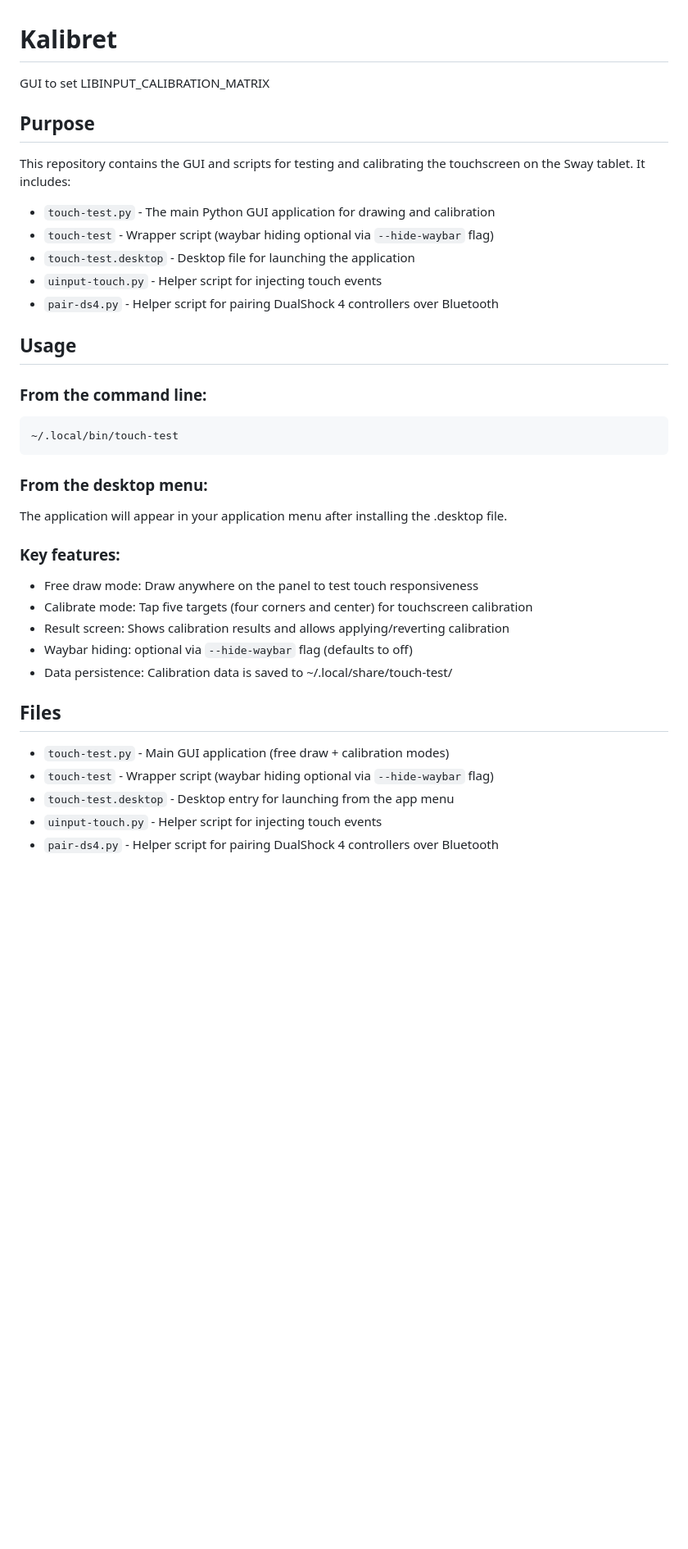
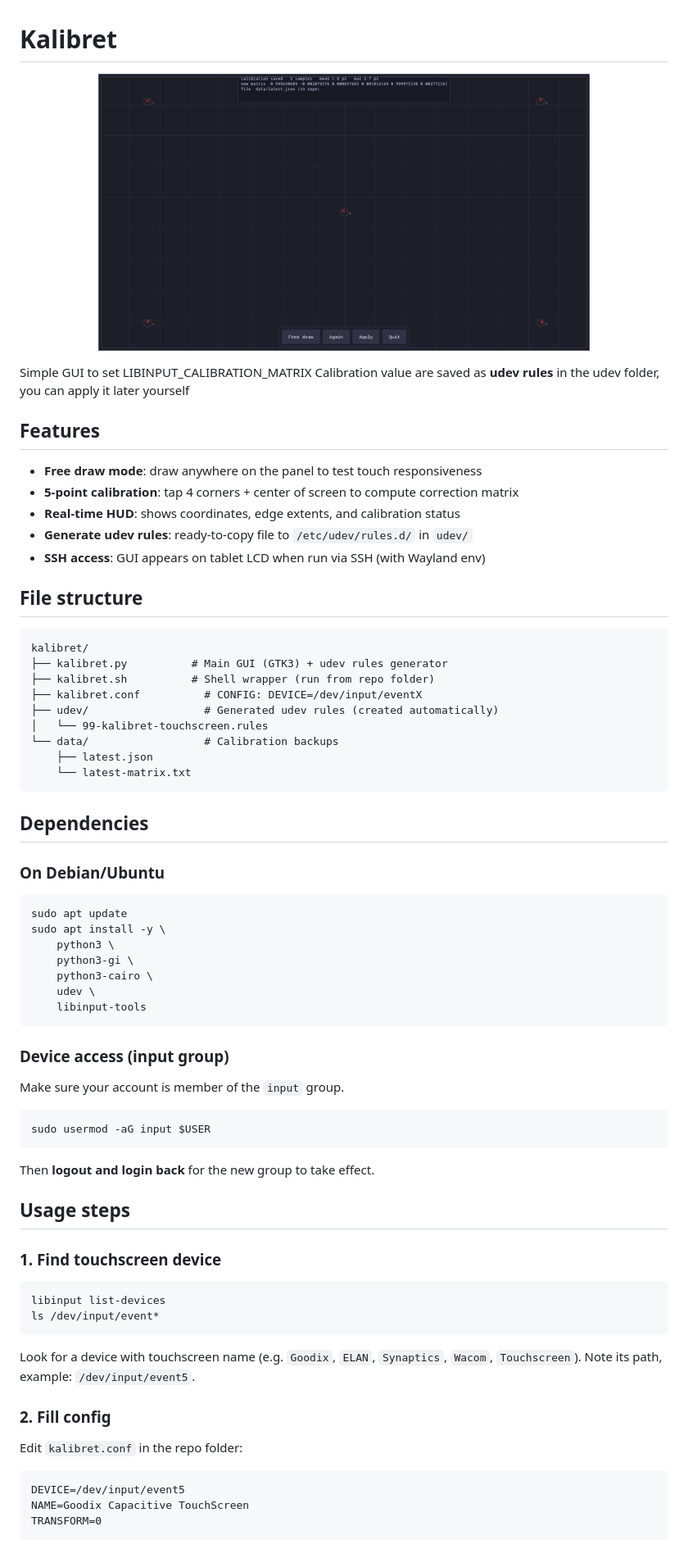
Before and after one commit to cicag/kalibret, a Markdown page: README.md, the part around one of its changes. Shown at 82% size. Rendered like a GitHub page; pictures changed too: images/kalibret.png (added); blank space fills up the shorter version.

Commit message:
Need this one for my tablet

````diff
--- a/README.md
+++ b/README.md
@@ -1,38 +1,77 @@
 # Kalibret
 
-GUI to set LIBINPUT_CALIBRATION_MATRIX
+<p align="center">
+  <img src="images/kalibret.png" alt="Kalibret touchscreen calibration GUI" width="600"/>
+</p>
 
-## Purpose
+Simple GUI to set LIBINPUT_CALIBRATION_MATRIX
+Calibration value are saved as **udev rules** in the udev folder, you can apply it later yourself
 
-This repository contains the GUI and scripts for testing and calibrating the touchscreen on the Sway tablet. It includes:
+## Features
 
-- `touch-test.py` - The main Python GUI application for drawing and calibration
-- `touch-test` - Wrapper script (waybar hiding optional via `--hide-waybar` flag)
-- `touch-test.desktop` - Desktop file for launching the application
-- `uinput-touch.py` - Helper script for injecting touch events
-- `pair-ds4.py` - Helper script for pairing DualShock 4 controllers over Bluetooth
+- **Free draw mode**: draw anywhere on the panel to test touch responsiveness
+- **5-point calibration**: tap 4 corners + center of screen to compute correction matrix
+- **Real-time HUD**: shows coordinates, edge extents, and calibration status
+- **Generate udev rules**: ready-to-copy file to `/etc/udev/rules.d/` in `udev/`
+- **SSH access**: GUI appears on tablet LCD when run via SSH (with Wayland env)
 
-## Usage
+## File structure
 
-### From the command line:
-```bash
-~/.local/bin/touch-test
+```
+kalibret/
+├── kalibret.py          # Main GUI (GTK3) + udev rules generator
+├── kalibret.sh          # Shell wrapper (run from repo folder)
+├── kalibret.conf          # CONFIG: DEVICE=/dev/input/eventX
+├── udev/                  # Generated udev rules (created automatically)
+│   └── 99-kalibret-touchscreen.rules
+└── data/                  # Calibration backups
+    ├── latest.json
+    └── latest-matrix.txt
 ```
 
-### From the desktop menu:
-The application will appear in your application menu after installing the .desktop file.
+## Dependencies
 
-### Key features:
-- Free draw mode: Draw anywhere on the panel to test touch responsiveness
-- Calibrate mode: Tap five targets (four corners and center) for touchscreen calibration
-- Result screen: Shows calibration results and allows applying/reverting calibration
-- Waybar hiding: optional via `--hide-waybar` flag (defaults to off)
-- Data persistence: Calibration data is saved to ~/.local/share/touch-test/
+### On Debian/Ubuntu
 
-## Files
+```bash
+sudo apt update
+sudo apt install -y \
+    python3 \
+    python3-gi \
+    python3-cairo \
+    udev \
+    libinput-tools
+```
 
-- `touch-test.py` - Main GUI application (free draw + calibration modes)
-- `touch-test` - Wrapper script (waybar hiding optional via `--hide-waybar` flag)
-- `touch-test.desktop` - Desktop entry for launching from the app menu
-- `uinput-touch.py` - Helper script for injecting touch events
-- `pair-ds4.py` - Helper script for pairing DualShock 4 controllers over Bluetooth
+### Device access (input group)
+
+Make sure your account is member of the `input` group.
+
+```bash
+sudo usermod -aG input $USER
+```
+
+Then **logout and login back** for the new group to take effect.
+
+## Usage steps
+
+### 1. Find touchscreen device
+
+```bash
+libinput list-devices
+ls /dev/input/event*
+```
+
+Look for a device with touchscreen name (e.g. `Goodix`, `ELAN`, `Synaptics`,
+`Wacom`, `Touchscreen`). Note its path, example: `/dev/input/event5`.
+
+### 2. Fill config
+
+Edit `kalibret.conf` in the repo folder:
+
+```
+DEVICE=/dev/input/event5
+NAME=Goodix Capacitive TouchScreen
+TRANSFORM=0
+```
+
````
Also changed, not shown: other parts of README.md (+136 -0 lines), udev/APPLY.md (added, +22 -0 lines), 14 other files.
